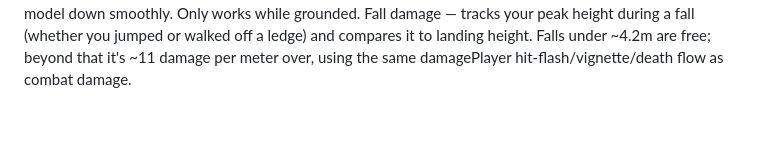
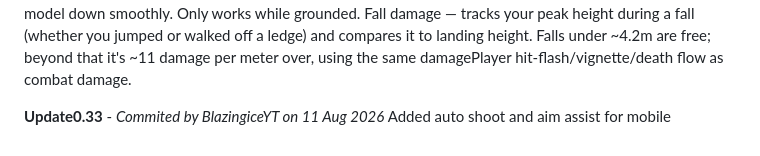
Before and after one commit to BlazingiceYT/Barrage-wars-beta-, a Markdown page: README.md, the part around the change. GitHub-like rendering; blank space fills up the shorter version.

Commit message:
Document update 0.33 changes in README
Added details about auto shoot and aim assist for mobile in update 0.33.

```diff
--- a/README.md
+++ b/README.md
@@ -107,3 +107,6 @@ Grenade button invisible and Mini-map wouldn't expand gliteches fixed
 Footsteps — a soft low-passed noise thud plays on a timer while you're moving on the ground, cadence changes with sprint/walk/crouch (faster when sprinting, slower and quieter when crouched), and it goes silent mid-air or in menus.
 Crouching — hold Ctrl/C (desktop) or the new crouch button next to Jump (mobile, drag it in the HUD editor like any other control). Crouching drops your speed to ~45%, disables sprint, lowers your camera/eye height, and squashes the third-person model down smoothly. Only works while grounded.
 Fall damage — tracks your peak height during a fall (whether you jumped or walked off a ledge) and compares it to landing height. Falls under ~4.2m are free; beyond that it's ~11 damage per meter over, using the same damagePlayer hit-flash/vignette/death flow as combat damage.
+
+**Update0.33** - *Commited by BlazingiceYT on 11 Aug 2026*
+Added auto shoot and aim assist for mobile
```
